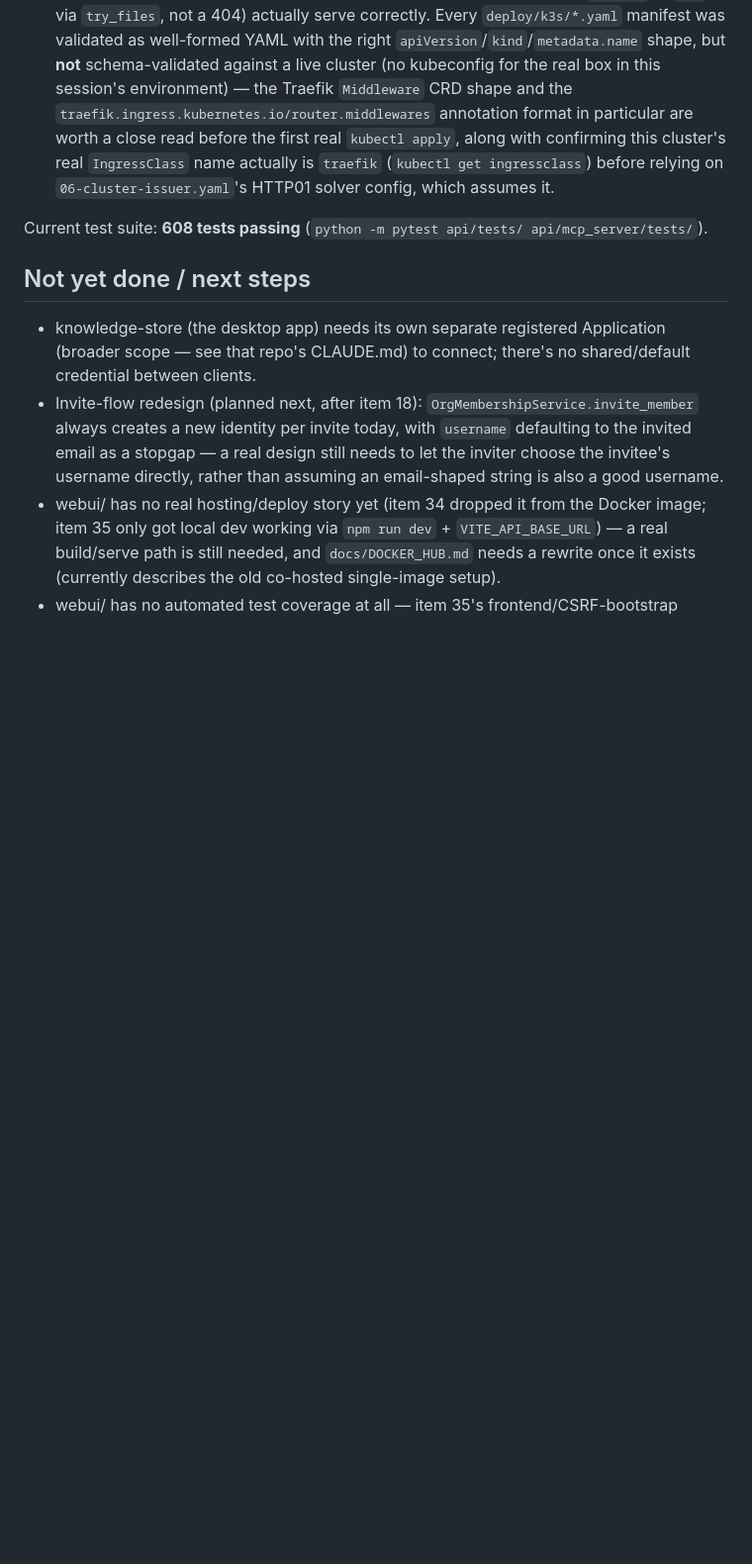
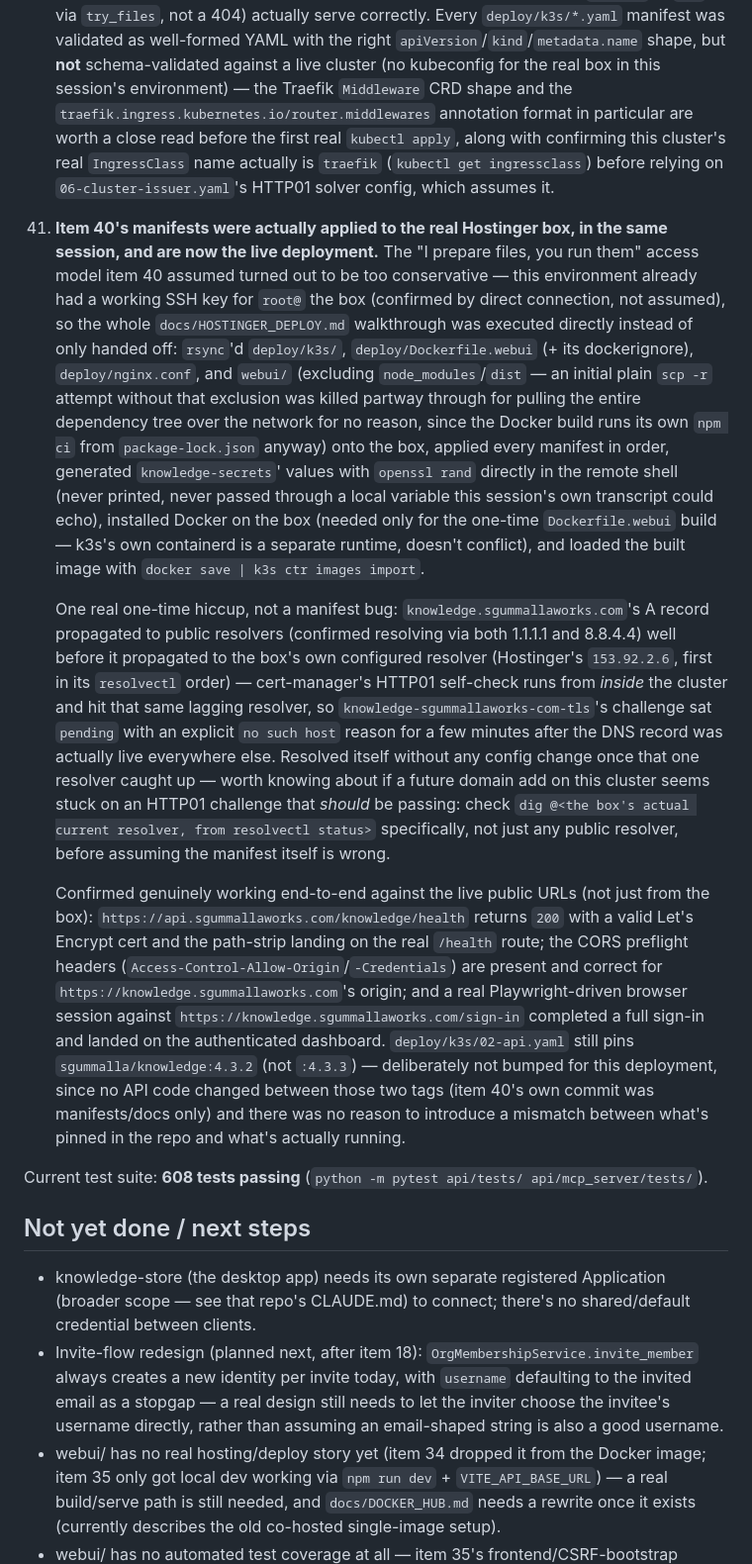
Before and after one commit to sgummalla79/knowledge, a Markdown page: CLAUDE.md, the part around the change. Shown at 99% size. Drawn GitHub-style; blank space fills up the shorter version.

Commit message:
Document the live Hostinger deployment (item 41): applied, verified, one DNS propagation note

```diff
--- a/CLAUDE.md
+++ b/CLAUDE.md
@@ -1133,6 +1133,44 @@ description of it as bundled/co-served, which predates that change. Bundles an M
     `IngressClass` name actually is `traefik` (`kubectl get ingressclass`) before relying on
     `06-cluster-issuer.yaml`'s HTTP01 solver config, which assumes it.
 
+41. **Item 40's manifests were actually applied to the real Hostinger box, in the same session,
+    and are now the live deployment.** The "I prepare files, you run them" access model item 40
+    assumed turned out to be too conservative — this environment already had a working SSH key for
+    `root@` the box (confirmed by direct connection, not assumed), so the whole
+    `docs/HOSTINGER_DEPLOY.md` walkthrough was executed directly instead of only handed off:
+    `rsync`'d `deploy/k3s/`, `deploy/Dockerfile.webui` (+ its dockerignore), `deploy/nginx.conf`,
+    and `webui/` (excluding `node_modules`/`dist` — an initial plain `scp -r` attempt without that
+    exclusion was killed partway through for pulling the entire dependency tree over the network
+    for no reason, since the Docker build runs its own `npm ci` from `package-lock.json` anyway)
+    onto the box, applied every manifest in order, generated `knowledge-secrets`' values with
+    `openssl rand` directly in the remote shell (never printed, never passed through a local
+    variable this session's own transcript could echo), installed Docker on the box (needed only
+    for the one-time `Dockerfile.webui` build — k3s's own containerd is a separate runtime, doesn't
+    conflict), and loaded the built image with `docker save | k3s ctr images import`.
+
+    One real one-time hiccup, not a manifest bug: `knowledge.sgummallaworks.com`'s A record
+    propagated to public resolvers (confirmed resolving via both 1.1.1.1 and 8.8.4.4) well before
+    it propagated to the box's own configured resolver (Hostinger's `153.92.2.6`, first in its
+    `resolvectl` order) — cert-manager's HTTP01 self-check runs from *inside* the cluster and hit
+    that same lagging resolver, so `knowledge-sgummallaworks-com-tls`'s challenge sat `pending` with
+    an explicit `no such host` reason for a few minutes after the DNS record was actually live
+    everywhere else. Resolved itself without any config change once that one resolver caught up —
+    worth knowing about if a future domain add on this cluster seems stuck on an HTTP01 challenge
+    that *should* be passing: check `dig @<the box's actual current resolver, from resolvectl
+    status>` specifically, not just any public resolver, before assuming the manifest itself is
+    wrong.
+
+    Confirmed genuinely working end-to-end against the live public URLs (not just from the box):
+    `https://api.sgummallaworks.com/knowledge/health` returns `200` with a valid Let's Encrypt cert
+    and the path-strip landing on the real `/health` route; the CORS preflight headers
+    (`Access-Control-Allow-Origin`/`-Credentials`) are present and correct for
+    `https://knowledge.sgummallaworks.com`'s origin; and a real Playwright-driven browser session
+    against `https://knowledge.sgummallaworks.com/sign-in` completed a full sign-in and landed on
+    the authenticated dashboard. `deploy/k3s/02-api.yaml` still pins `sgummalla/knowledge:4.3.2`
+    (not `:4.3.3`) — deliberately not bumped for this deployment, since no API code changed between
+    those two tags (item 40's own commit was manifests/docs only) and there was no reason to
+    introduce a mismatch between what's pinned in the repo and what's actually running.
+
 Current test suite: **608 tests passing** (`python -m pytest api/tests/ api/mcp_server/tests/`).
 
 ## Not yet done / next steps
```
